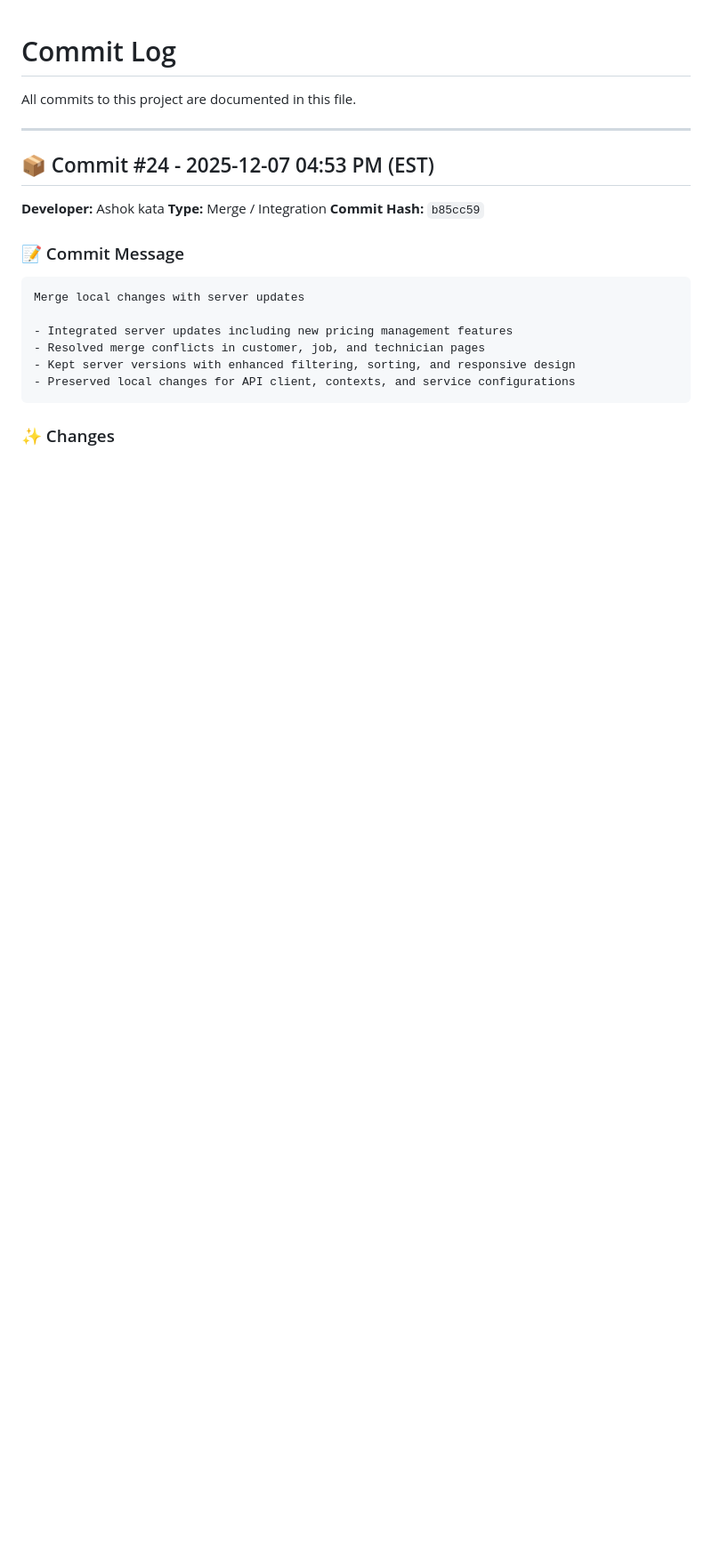
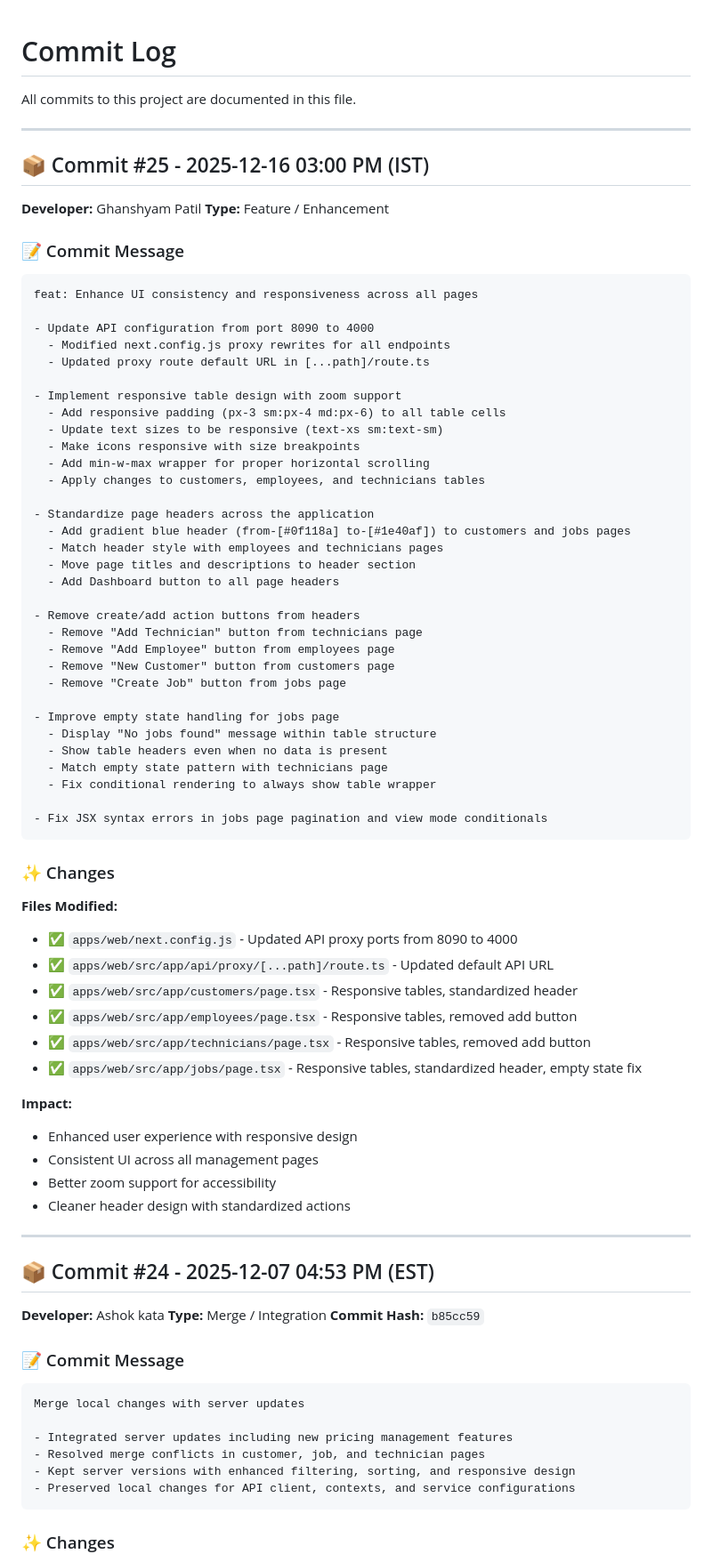
Before and after one commit to ashokata/Iworks, a Markdown page: apps/web/COMMITLOG.md, the part around the change. Shown at 89% size. Rendered like a GitHub page; blank space fills up the shorter version.

Commit message:
Commit log updated

````diff
--- a/apps/web/COMMITLOG.md
+++ b/apps/web/COMMITLOG.md
@@ -1,6 +1,64 @@
 # Commit Log
 
 All commits to this project are documented in this file.
+
+---
+
+## 📦 Commit #25 - 2025-12-16 03:00 PM (IST)
+
+**Developer:** Ghanshyam Patil
+**Type:** Feature / Enhancement
+
+### 📝 Commit Message
+```
+feat: Enhance UI consistency and responsiveness across all pages
+
+- Update API configuration from port 8090 to 4000
+  - Modified next.config.js proxy rewrites for all endpoints
+  - Updated proxy route default URL in [...path]/route.ts
+
+- Implement responsive table design with zoom support
+  - Add responsive padding (px-3 sm:px-4 md:px-6) to all table cells
+  - Update text sizes to be responsive (text-xs sm:text-sm)
+  - Make icons responsive with size breakpoints
+  - Add min-w-max wrapper for proper horizontal scrolling
+  - Apply changes to customers, employees, and technicians tables
+
+- Standardize page headers across the application
+  - Add gradient blue header (from-[#0f118a] to-[#1e40af]) to customers and jobs pages
+  - Match header style with employees and technicians pages
+  - Move page titles and descriptions to header section
+  - Add Dashboard button to all page headers
+
+- Remove create/add action buttons from headers
+  - Remove "Add Technician" button from technicians page
+  - Remove "Add Employee" button from employees page
+  - Remove "New Customer" button from customers page
+  - Remove "Create Job" button from jobs page
+
+- Improve empty state handling for jobs page
+  - Display "No jobs found" message within table structure
+  - Show table headers even when no data is present
+  - Match empty state pattern with technicians page
+  - Fix conditional rendering to always show table wrapper
+
+- Fix JSX syntax errors in jobs page pagination and view mode conditionals
+```
+
+### ✨ Changes
+**Files Modified:**
+- ✅ `apps/web/next.config.js` - Updated API proxy ports from 8090 to 4000
+- ✅ `apps/web/src/app/api/proxy/[...path]/route.ts` - Updated default API URL
+- ✅ `apps/web/src/app/customers/page.tsx` - Responsive tables, standardized header
+- ✅ `apps/web/src/app/employees/page.tsx` - Responsive tables, removed add button
+- ✅ `apps/web/src/app/technicians/page.tsx` - Responsive tables, removed add button
+- ✅ `apps/web/src/app/jobs/page.tsx` - Responsive tables, standardized header, empty state fix
+
+**Impact:**
+- Enhanced user experience with responsive design
+- Consistent UI across all management pages
+- Better zoom support for accessibility
+- Cleaner header design with standardized actions
 
 ---
 
````
